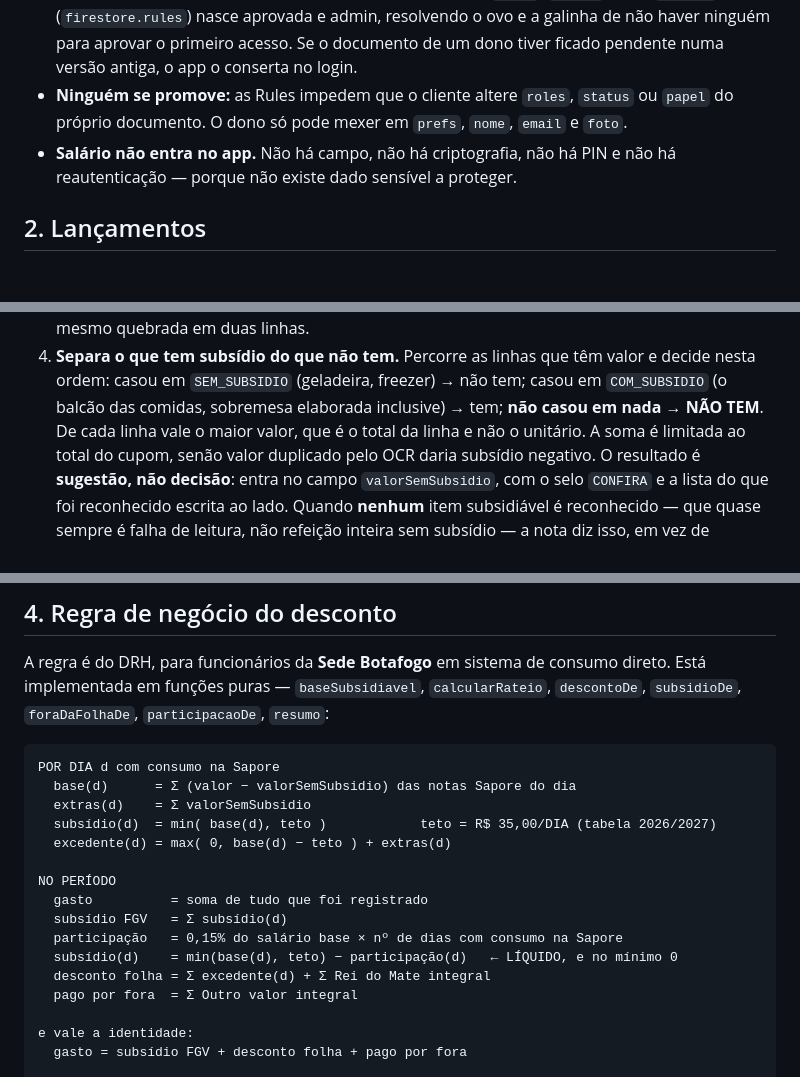
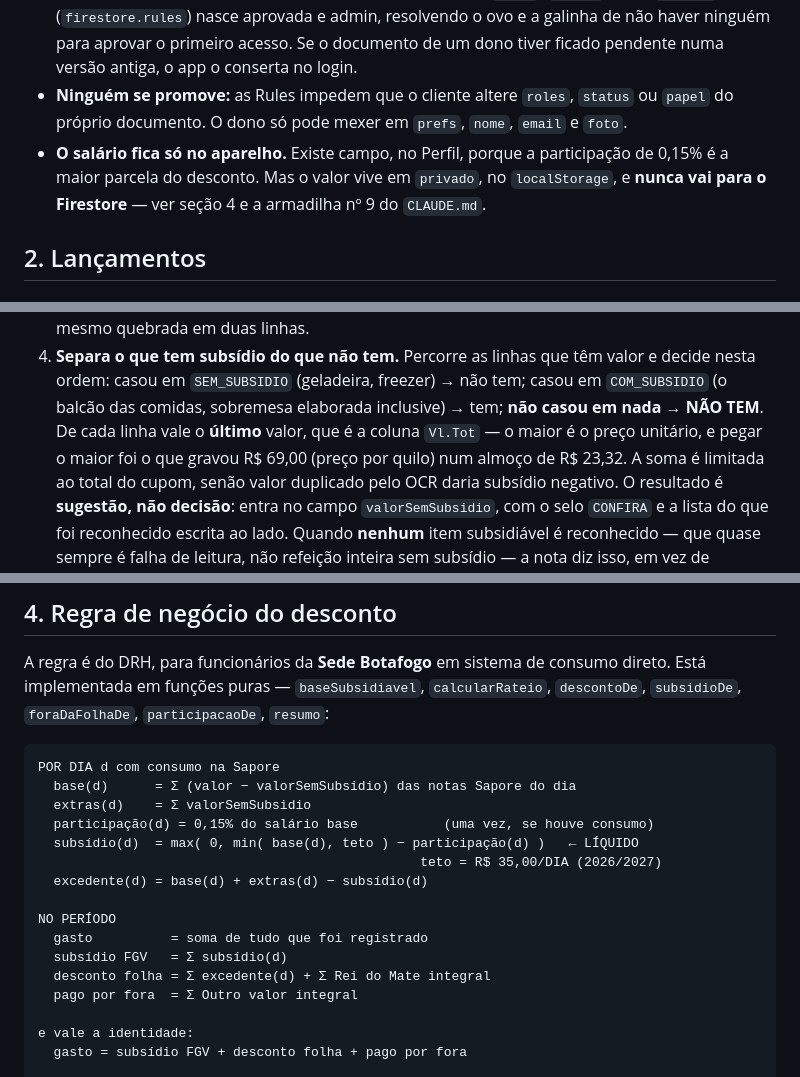
Before and after one commit to luizbrasilfgv/meu-bandejao, a Markdown page: docs/Especificacao.md, 3 parts joined by grey strips. Rendered like a GitHub page.

Commit message:
docs: a spec sem os três trechos que contradiziam o código
O subsídio aparecia duas vezes na fórmula, uma bruta e uma líquida, porque eu
emendei o bloco novo sem tirar o velho. Ficou um só, o líquido, com a
participação saindo dele.

E dois trechos de antes de hoje: 'salário não entra no app, não há campo' —
existe campo desde o PR #10, e o que não existe é o salário no Firestore. E 'de
cada linha vale o maior valor', que era exatamente o defeito que gravou R$ 69,00
num almoço de R$ 23,32; agora vale o último, que é a coluna Vl.Tot.

Co-Authored-By: Claude Opus 5 <noreply@anthropic.com>
Claude-Session: https://claude.ai/code/session_01JbAjFWBfWfjs56dwrnXxff

```diff
--- a/docs/Especificacao.md
+++ b/docs/Especificacao.md
@@ -17,8 +17,9 @@
   antiga, o app o conserta no login.
 * **Ninguém se promove:** as Rules impedem que o cliente altere `roles`, `status` ou `papel` do
   próprio documento. O dono só pode mexer em `prefs`, `nome`, `email` e `foto`.
-* **Salário não entra no app.** Não há campo, não há criptografia, não há PIN e não há
-  reautenticação — porque não existe dado sensível a proteger.
+* **O salário fica só no aparelho.** Existe campo, no Perfil, porque a participação de 0,15% é a
+  maior parcela do desconto. Mas o valor vive em `privado`, no `localStorage`, e **nunca vai para o
+  Firestore** — ver seção 4 e a armadilha nº 9 do `CLAUDE.md`.
 
 ## 2. Lançamentos
 
@@ -75,7 +76,9 @@ Na ordem, porque a ordem é a decisão:
    quebrada em duas linhas.
 4. **Separa o que tem subsídio do que não tem.** Percorre as linhas que têm valor e decide nesta
    ordem: casou em `SEM_SUBSIDIO` (geladeira, freezer) → não tem; casou em `COM_SUBSIDIO` (o balcão
-   das comidas, sobremesa elaborada inclusive) → tem; **não casou em nada → NÃO TEM**. De cada linha vale o maior valor, que é o total da linha e não o unitário. A soma é
+   das comidas, sobremesa elaborada inclusive) → tem; **não casou em nada → NÃO TEM**.
+   De cada linha vale o **último** valor, que é a coluna `Vl.Tot` — o maior é o preço unitário, e
+   pegar o maior foi o que gravou R$ 69,00 (preço por quilo) num almoço de R$ 23,32. A soma é
    limitada ao total do cupom, senão valor duplicado pelo OCR daria subsídio negativo.
    O resultado é **sugestão, não decisão**: entra no campo `valorSemSubsidio`, com o selo `CONFIRA`
    e a lista do que foi reconhecido escrita ao lado. Quando **nenhum** item subsidiável é
@@ -106,14 +109,14 @@ implementada em funções puras — `baseSubsidiavel`, `calcularRateio`, `descon
 POR DIA d com consumo na Sapore
   base(d)      = Σ (valor − valorSemSubsidio) das notas Sapore do dia
   extras(d)    = Σ valorSemSubsidio
-  subsídio(d)  = min( base(d), teto )            teto = R$ 35,00/DIA (tabela 2026/2027)
-  excedente(d) = max( 0, base(d) − teto ) + extras(d)
+  participação(d) = 0,15% do salário base           (uma vez, se houve consumo)
+  subsídio(d)  = max( 0, min( base(d), teto ) − participação(d) )   ← LÍQUIDO
+                                                 teto = R$ 35,00/DIA (2026/2027)
+  excedente(d) = base(d) + extras(d) − subsídio(d)
 
 NO PERÍODO
   gasto          = soma de tudo que foi registrado
   subsídio FGV   = Σ subsídio(d)
-  participação   = 0,15% do salário base × nº de dias com consumo na Sapore
-  subsídio(d)    = min(base(d), teto) − participação(d)   ← LÍQUIDO, e no mínimo 0
   desconto folha = Σ excedente(d) + Σ Rei do Mate integral
   pago por fora  = Σ Outro valor integral
 
```
